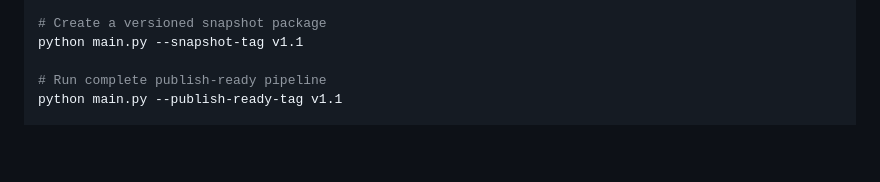
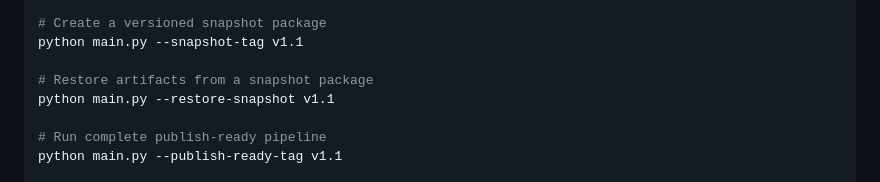
Before and after one commit to Ojhaharsh/10ways2do, a Markdown page: RUNNING.md, the part around the change. Rendered like a GitHub page; blank space fills up the shorter version.

```diff
--- a/RUNNING.md
+++ b/RUNNING.md
@@ -1119,6 +1119,9 @@ python main.py --release-gate
 # Create a versioned snapshot package
 python main.py --snapshot-tag v1.1
 
+# Restore artifacts from a snapshot package
+python main.py --restore-snapshot v1.1
+
 # Run complete publish-ready pipeline
 python main.py --publish-ready-tag v1.1
 
```
Also changed, not shown: README.md (+6 -0 lines).
